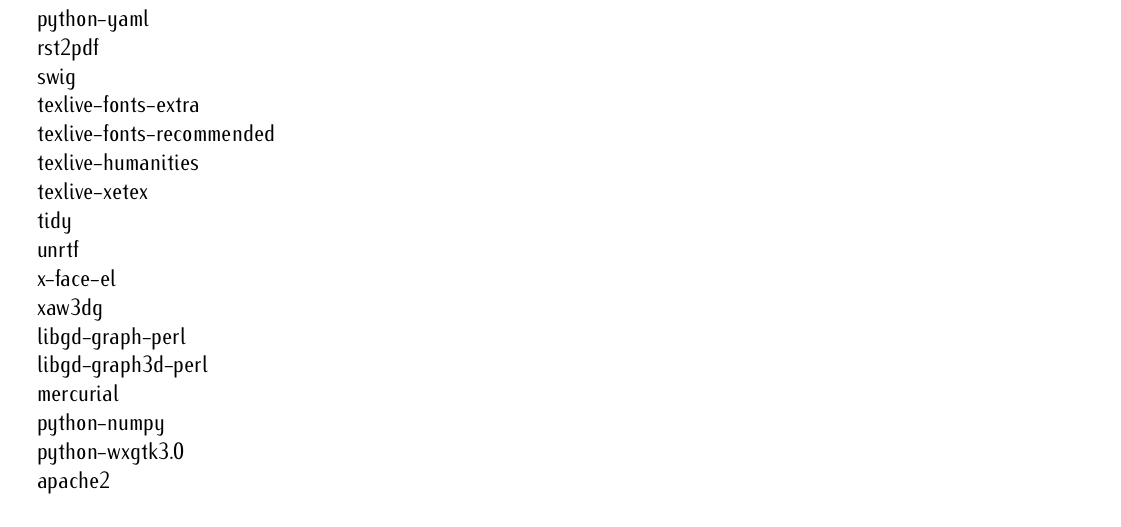
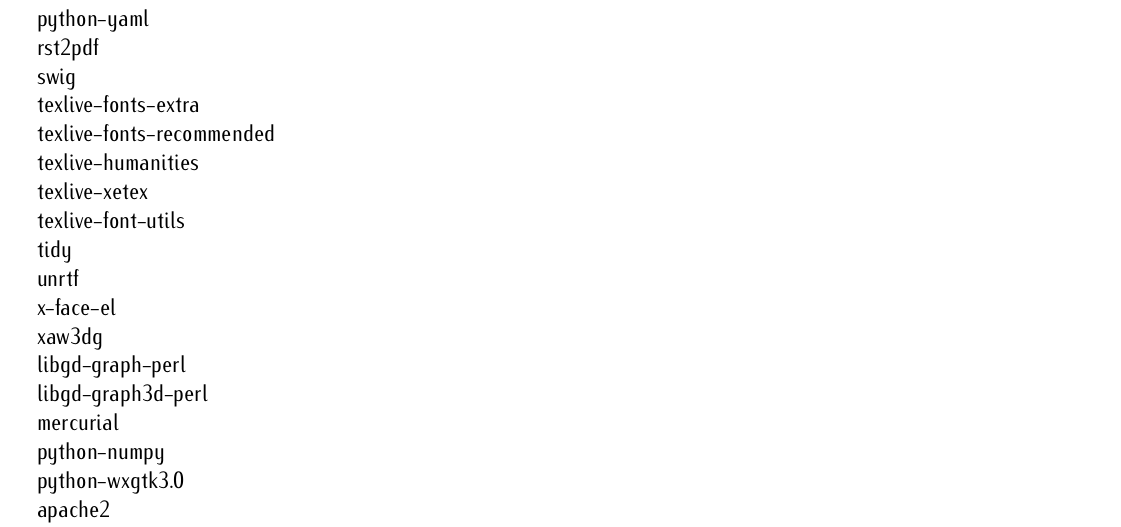
Before and after one commit to HugoCornelis/heterarch, a LaTeX document (installation-ubuntu-impish/installation-ubuntu-impish.tex): part of page 3 of 4, cut so that both start at the same text. Compiled offline with pdfLaTeX.

Commit message:
Added more latex packages to installation-ubuntu-impish.

```diff
--- a/installation-ubuntu-impish/installation-ubuntu-impish.tex
+++ b/installation-ubuntu-impish/installation-ubuntu-impish.tex
@@ -148,6 +148,7 @@
 \item texlive-humanities
 %\item texlive-latex3
 \item texlive-xetex
+\item texlive-font-utils % for repstopdf and ps2eps
 
 % sudo apt install texlive-fonts-extra texlive-fonts-recommended texlive-humanities texlive-xetex
 
```
